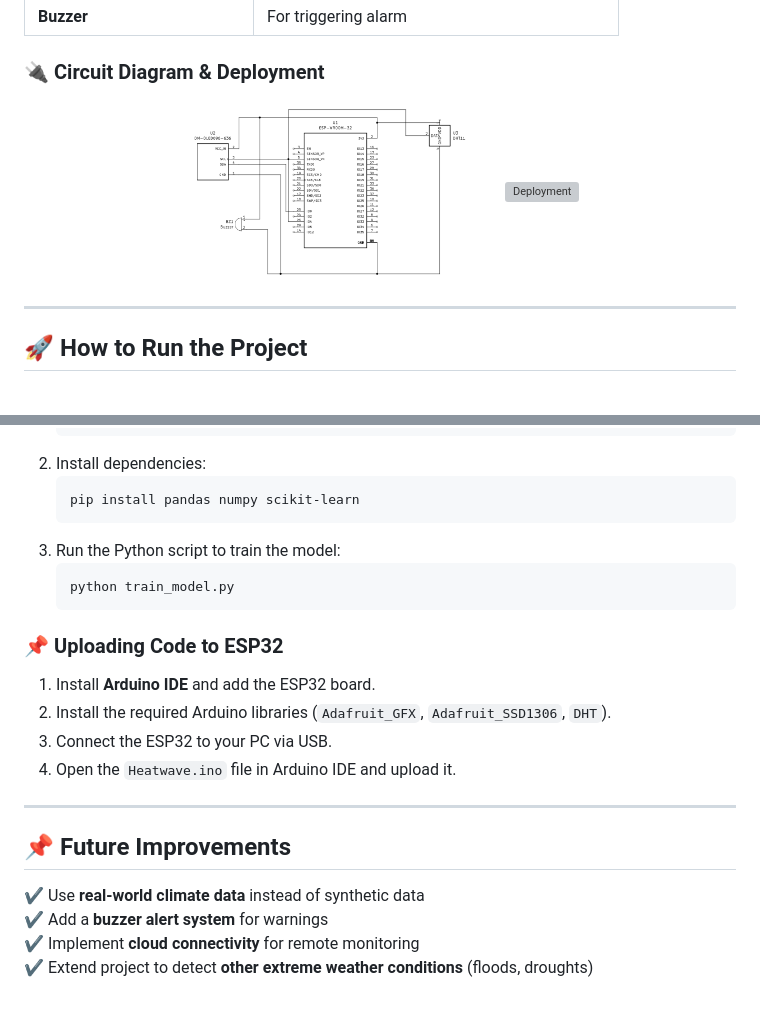
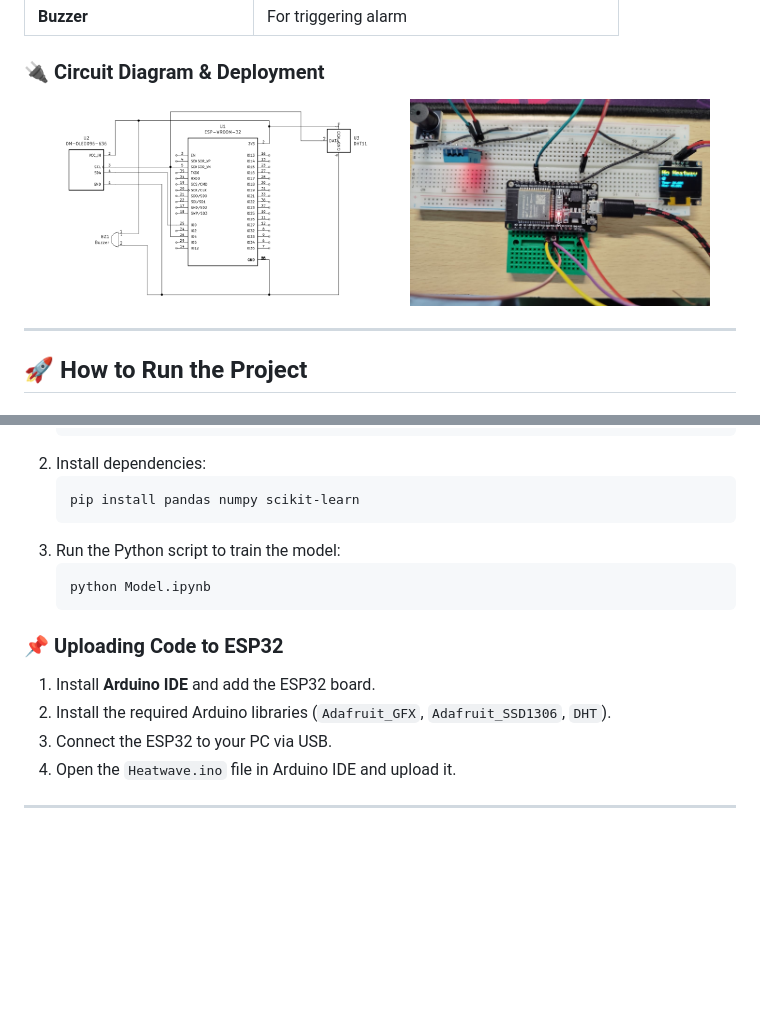
Before and after one commit to nasim-raj-laskar/HeatWave-EWS, a Markdown page: README.md, 2 parts joined by grey strips. GitHub-like rendering; blank space fills up the shorter version; grey boxes are pictures that could not be loaded.

````diff
--- a/README.md
+++ b/README.md
@@ -56,8 +56,8 @@ The project follows this workflow:
 ### 🔌 Circuit Diagram & Deployment
 
 <div align="center">
-  <img src="https://github.com/nasim-raj-laskar/HeatWave-EWS/blob/main/img/pin-out.png" alt="Circuit Diagram" width="45%">
-  <img src="https://github.com/nasim-raj-laskar/HeatWave-EWS/blob/main/img/3333.jpg" alt="Deployment" width="45%">
+  <img src="https://github.com/nasim-raj-laskar/HeatWave-EWS/blob/main/img/pin-out.png" alt="Circuit Diagram" width="50%">
+  <img src="https://github.com/nasim-raj-laskar/HeatWave-EWS/blob/main/img/1.jpg" alt="Deployment" width="42%">
 </div>
 
 
@@ -77,7 +77,7 @@ The project follows this workflow:
    ```
 3. Run the Python script to train the model:
    ```bash
-   python train_model.py
+   python Model.ipynb
    ```
 
 ### **📌 Uploading Code to ESP32**
@@ -86,9 +86,3 @@ The project follows this workflow:
 3. Connect the ESP32 to your PC via USB.
 4. Open the `Heatwave.ino` file in Arduino IDE and upload it.
 ---
-
-## **📌 Future Improvements**
-✔️ Use **real-world climate data** instead of synthetic data
-✔️ Add a **buzzer alert system** for warnings
-✔️ Implement **cloud connectivity** for remote monitoring
-✔️ Extend project to detect **other extreme weather conditions** (floods, droughts)
````
